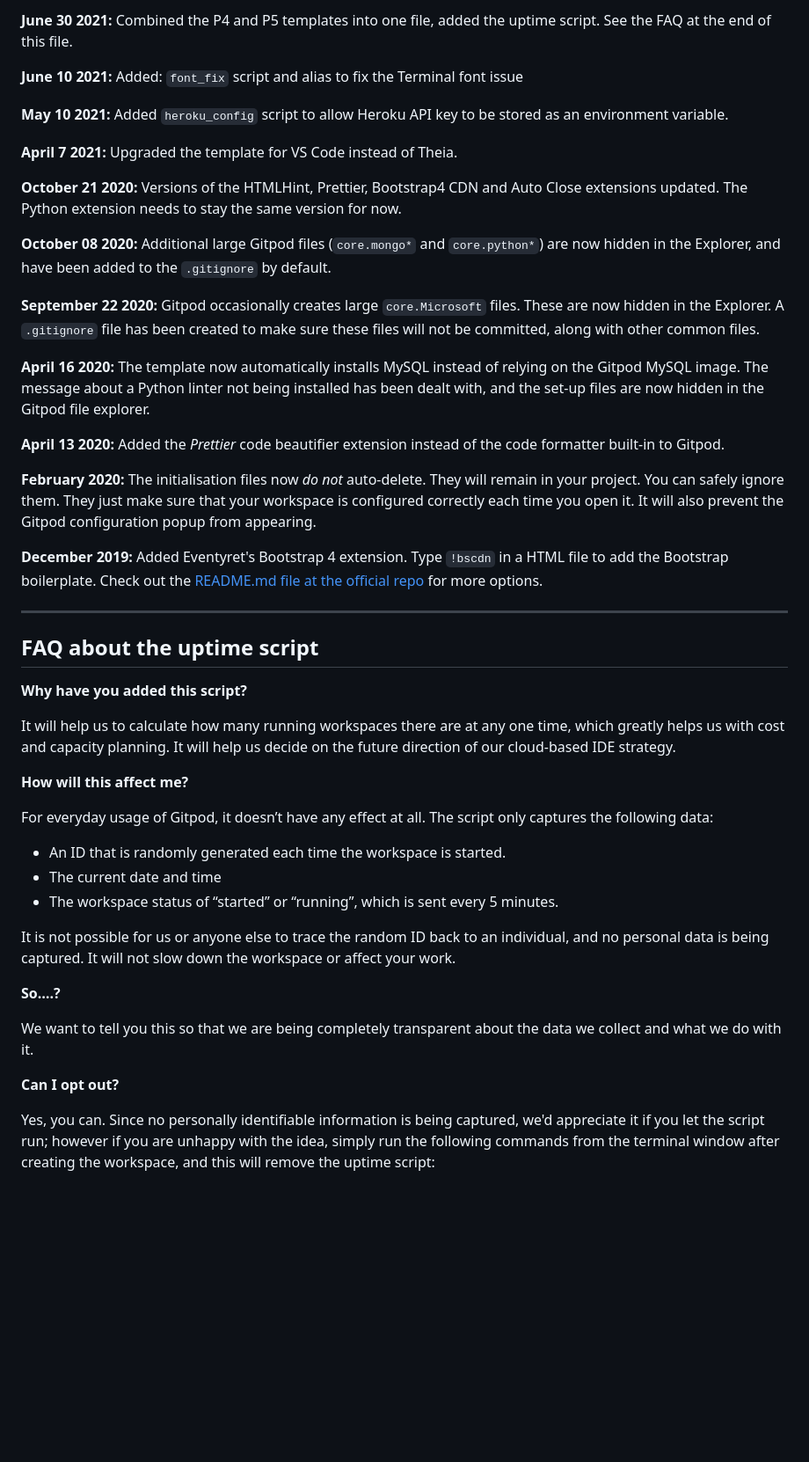
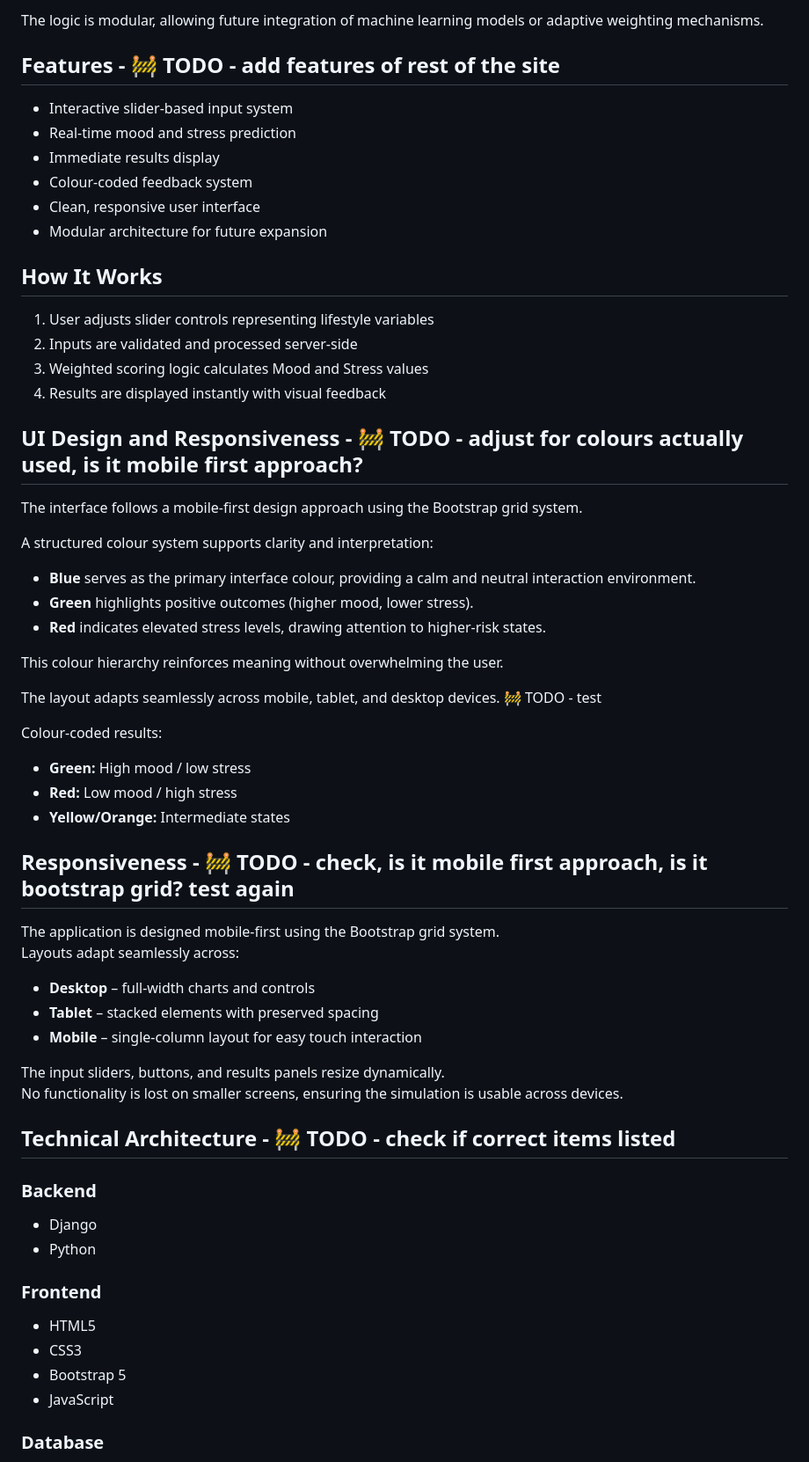
Before and after one commit to AlistairDriscoll/mood-manager, a Markdown page: README.md, the part around one of its changes. Shown at 88% size. Rendered like a GitHub page; blank space fills up the shorter version.

Commit message:
Add initial README draft with all sections

```diff
--- a/README.md
+++ b/README.md
@@ -71,49 +85,67 @@ We continually tweak and adjust this template to help give you the best experien
 
-**June 30 2021:** Combined the P4 and P5 templates into one file, added the uptime script. See the FAQ at the end of this file.
+The logic is modular, allowing future integration of machine learning models or adaptive weighting mechanisms.
 
-**June 10 2021:** Added: `font_fix` script and alias to fix the Terminal font issue
+## Features - 🚧 TODO - add features of rest of the site
 
-**May 10 2021:** Added `heroku_config` script to allow Heroku API key to be stored as an environment variable.
+- Interactive slider-based input system
+- Real-time mood and stress prediction
+- Immediate results display
+- Colour-coded feedback system
+- Clean, responsive user interface
+- Modular architecture for future expansion
 
-**April 7 2021:** Upgraded the template for VS Code instead of Theia.
+## How It Works
 
-**October 21 2020:** Versions of the HTMLHint, Prettier, Bootstrap4 CDN and Auto Close extensions updated. The Python extension needs to stay the same version for now.
+1. User adjusts slider controls representing lifestyle variables
+2. Inputs are validated and processed server-side
+3. Weighted scoring logic calculates Mood and Stress values
+4. Results are displayed instantly with visual feedback
 
-**October 08 2020:** Additional large Gitpod files (`core.mongo*` and `core.python*`) are now hidden in the Explorer, and have been added to the `.gitignore` by default.
+## UI Design and Responsiveness - 🚧 TODO - adjust for colours actually used, is it mobile first approach?
 
-**September 22 2020:** Gitpod occasionally creates large `core.Microsoft` files. These are now hidden in the Explorer. A `.gitignore` file has been created to make sure these files will not be committed, along with other common files.
+The interface follows a mobile-first design approach using the Bootstrap grid system.
 
-**April 16 2020:** The template now automatically installs MySQL instead of relying on the Gitpod MySQL image. The message about a Python linter not being installed has been dealt with, and the set-up files are now hidden in the Gitpod file explorer.
+A structured colour system supports clarity and interpretation:
 
-**April 13 2020:** Added the _Prettier_ code beautifier extension instead of the code formatter built-in to Gitpod.
+- **Blue** serves as the primary interface colour, providing a calm and neutral interaction environment.
+- **Green** highlights positive outcomes (higher mood, lower stress).
+- **Red** indicates elevated stress levels, drawing attention to higher-risk states.
 
-**February 2020:** The initialisation files now _do not_ auto-delete. They will remain in your project. You can safely ignore them. They just make sure that your workspace is configured correctly each time you open it. It will also prevent the Gitpod configuration popup from appearing.
+This colour hierarchy reinforces meaning without overwhelming the user.
 
-**December 2019:** Added Eventyret's Bootstrap 4 extension. Type `!bscdn` in a HTML file to add the Bootstrap boilerplate. Check out the <a href="https://github.com/Eventyret/vscode-bcdn" target="_blank">README.md file at the official repo</a> for more options.
+The layout adapts seamlessly across mobile, tablet, and desktop devices. 🚧 TODO - test
 
-------
+Colour-coded results:
 
-## FAQ about the uptime script
+- **Green:** High mood / low stress
+- **Red:** Low mood / high stress
+- **Yellow/Orange:** Intermediate states
 
-**Why have you added this script?**
+## Responsiveness - 🚧 TODO - check, is it mobile first approach, is it bootstrap grid? test again
 
-It will help us to calculate how many running workspaces there are at any one time, which greatly helps us with cost and capacity planning. It will help us decide on the future direction of our cloud-based IDE strategy.
+The application is designed mobile-first using the Bootstrap grid system.
+Layouts adapt seamlessly across:
 
-**How will this affect me?**
+- **Desktop** – full-width charts and controls
+- **Tablet** – stacked elements with preserved spacing
+- **Mobile** – single-column layout for easy touch interaction
 
-For everyday usage of Gitpod, it doesn’t have any effect at all. The script only captures the following data:
+The input sliders, buttons, and results panels resize dynamically.
+No functionality is lost on smaller screens, ensuring the simulation is usable across devices.
 
-- An ID that is randomly generated each time the workspace is started.
-- The current date and time
-- The workspace status of “started” or “running”, which is sent every 5 minutes.
+## Technical Architecture - 🚧 TODO - check if correct items listed
 
-It is not possible for us or anyone else to trace the random ID back to an individual, and no personal data is being captured. It will not slow down the workspace or affect your work.
+### Backend
 
-**So….?**
+- Django
+- Python
 
-We want to tell you this so that we are being completely transparent about the data we collect and what we do with it.
+### Frontend
 
-**Can I opt out?**
+- HTML5
+- CSS3
+- Bootstrap 5
+- JavaScript
 
-Yes, you can. Since no personally identifiable information is being captured, we'd appreciate it if you let the script run; however if you are unhappy with the idea, simply run the following commands from the terminal window after creating the workspace, and this will remove the uptime script:
+### Database
 
```
Also changed, not shown: other parts of README.md (+167 -49 lines).
